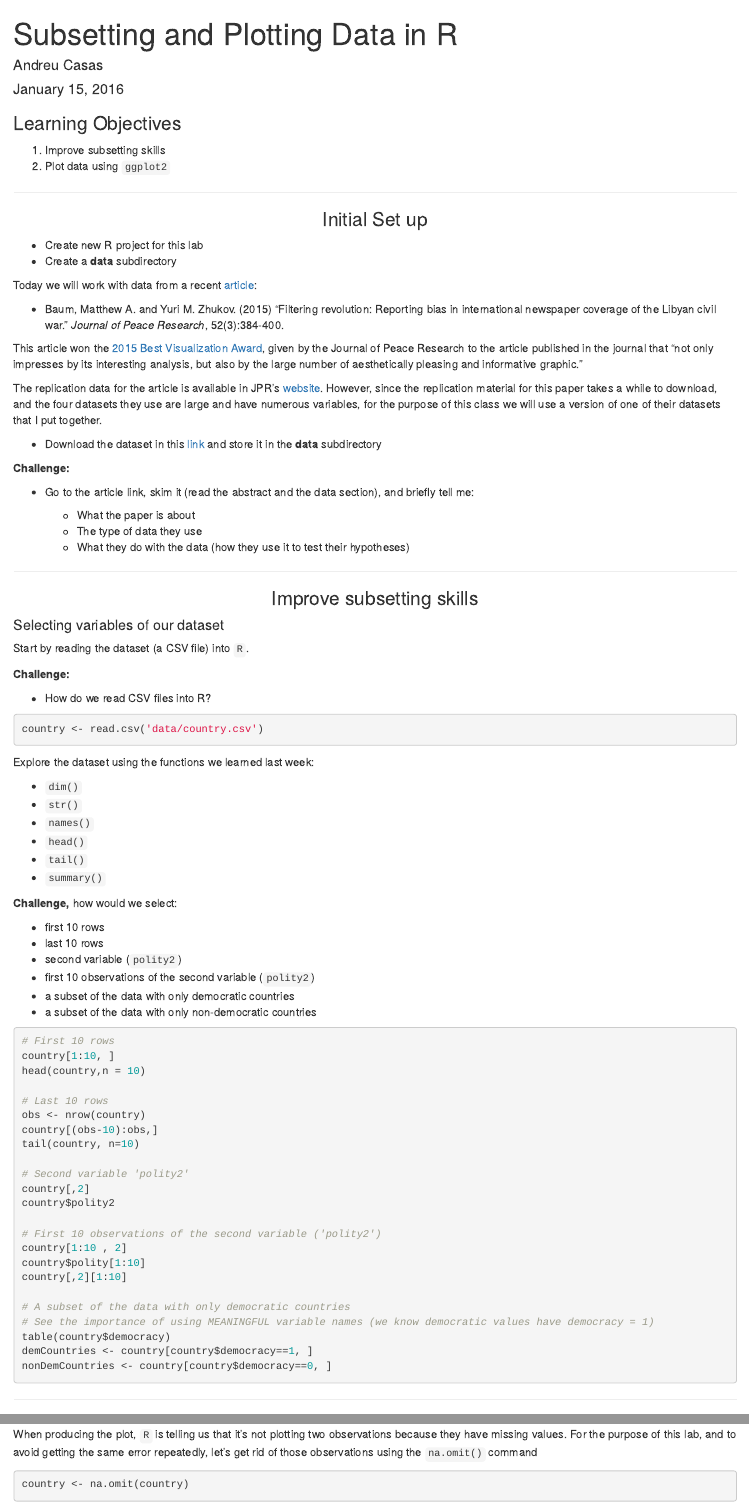
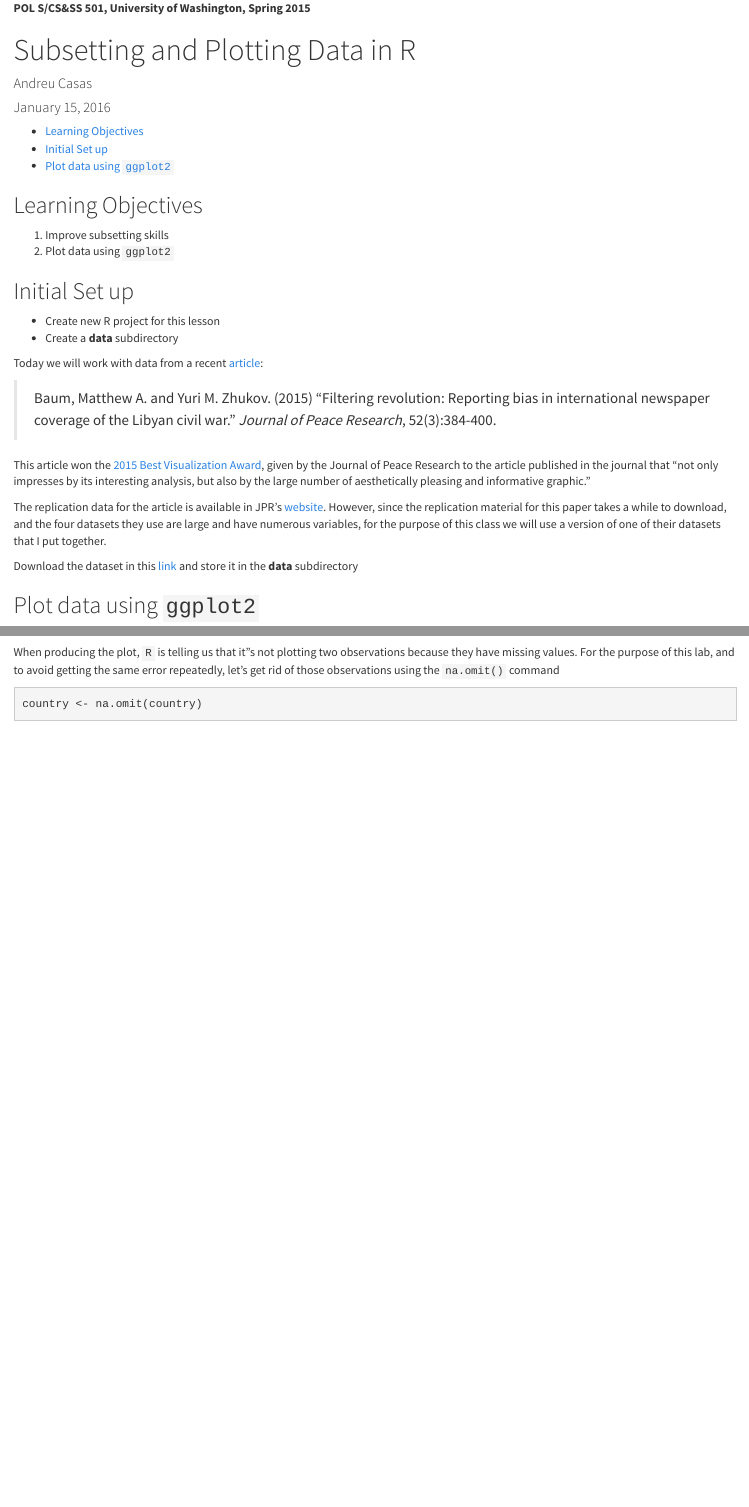
Before and after one commit to UCUCDUH/pols_501_wi16, an R Markdown document (labs/ggplot-1/index.Rmd): the page in a window 1100 px wide, from its top, and a second part further down, joined at a grey line. Rendered offline with R 4.5, knitr and Pandoc, with nearby package versions; some code elsewhere in the file could not run offline.

Commit message:
Formatting
- Don't use higher level headings ####. If they are too big, change CSS style.
- Don't manually center heading. Change CSS style.
- Don't use hline
- Never use F for FALSE, or T for TRUE. They are variables, not literal values in the R language. You can set F <- TRUE.
- Use " instead of '. Always put spaces around =.
- Remove sections on subsetting

````diff
--- a/labs/ggplot-1/index.Rmd
+++ b/labs/ggplot-1/index.Rmd
@@ -5,99 +15,27 @@
 ---
 
-### Learning Objectives
+## Learning Objectives
 
 1. Improve subsetting skills
 2. Plot data using `ggplot2`
 
-***
+## Initial Set up
 
-<center> <h3> Initial Set up </h3> </center>
-
-- Create new R project for this lab
+- Create new R project for this lesson
 - Create a **data** subdirectory
 
 Today we will work with data from a recent [article](http://jpr.sagepub.com/content/52/3/384.full):
 
-- Baum, Matthew A. and Yuri M. Zhukov. (2015) "Filtering revolution: Reporting bias in international newspaper coverage of the Libyan civil war." *Journal of Peace Research*, 52(3):384-400.
+>  Baum, Matthew A. and Yuri M. Zhukov. (2015) "Filtering revolution: Reporting bias in international newspaper coverage of the Libyan civil war." *Journal of Peace Research*, 52(3):384-400.
 
 This article won the [2015 Best Visualization Award](https://www.prio.org/JPR/VisualizationAward/), given by the Journal of Peace Research to the article published in the journal that "not only impresses by its interesting analysis, but also by the large number of aesthetically pleasing and informative graphic."
 
 The replication data for the article is available in JPR's [website](https://www.prio.org/JPR/Datasets/). However, since the replication material for this paper takes a while to download, and the four datasets they use are large and have numerous variables, for the purpose of this class we will use a version of one of their datasets that I put together.
 
-- Download the dataset in this [link](https://github.com/UW-POLS501/pols_501_wi16/blob/master/labs/subsetting-and-plotting/data/country.csv) and store it in the **data** subdirectory
-
-**Challenge:**
-
-- Go to the article link, skim it (read the abstract and the data section), and briefly tell me:
-
-    - What the paper is about
-    - The type of data they use
-    - What they do with the data (how they use it to test their hypotheses)
-
-***
-
-<center> <h3> Improve subsetting skills </h1> </center>
-
-#### Selecting variables of our dataset
-
-Start by reading the dataset (a CSV file) into `R`.
-
-**Challenge:**
-
-- How do we read CSV files into R?
-
-```{r}
-country <- read.csv('data/country.csv')
-```
-
-Explore the dataset using the functions we learned last week:
-
-- `dim()`
-- `str()`
-- `names()`
-- `head()`
-- `tail()`
-- `summary()`
-
-**Challenge,** how would we select:
-
-- first 10 rows
-- last 10 rows
-- second variable (`polity2`)
-- first 10 observations of the second variable (`polity2`)
-- a subset of the data with only democratic countries
-- a subset of the data with only non-democratic countries
-
-```{r, results='hide'}
-# First 10 rows
-country[1:10, ]
-head(country,n = 10)
-
-# Last 10 rows
-obs <- nrow(country)
-country[(obs-10):obs,]
-tail(country, n=10)
-
-# Second variable 'polity2'
-country[,2]
-country$polity2
-
-# First 10 observations of the second variable ('polity2')
-country[1:10 , 2]
-country$polity[1:10]
-country[,2][1:10]
-
-# A subset of the data with only democratic countries
-# See the importance of using MEANINGFUL variable names (we know democratic values have democracy = 1)
-table(country$democracy)
-demCountries <- country[country$democracy==1, ]
-nonDemCountries <- country[country$democracy==0, ]
-```
+Download the dataset in this [link](https://github.com/UW-POLS501/pols_501_wi16/blob/master/labs/subsetting-and-plotting/data/country.csv) and store it in the **data** subdirectory
 
 
-***
-
-<center> <h3> Plot data using `ggplot2` </h3> </center>
+## Plot data using `ggplot2`
 
 Unlike many other graphics systems, functions in `ggplot2` do not correspond to separate types of graphs.
 There are not scatterplot, histogram, or line chart functions per se.
````
Also changed, not shown: labs/ggplot-1/index.Rmd (43 more changed lines).
